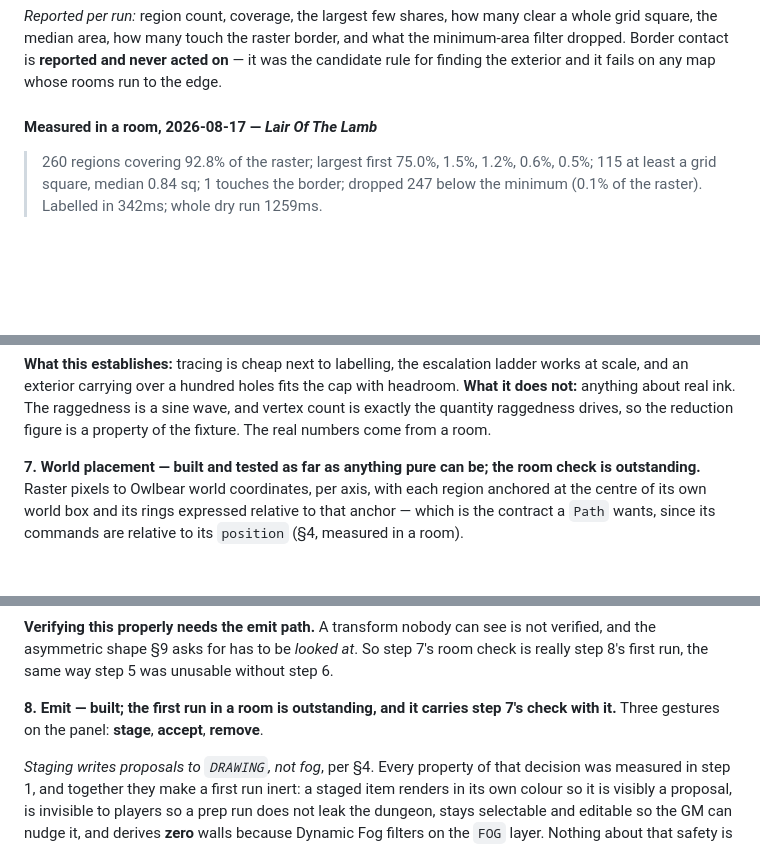
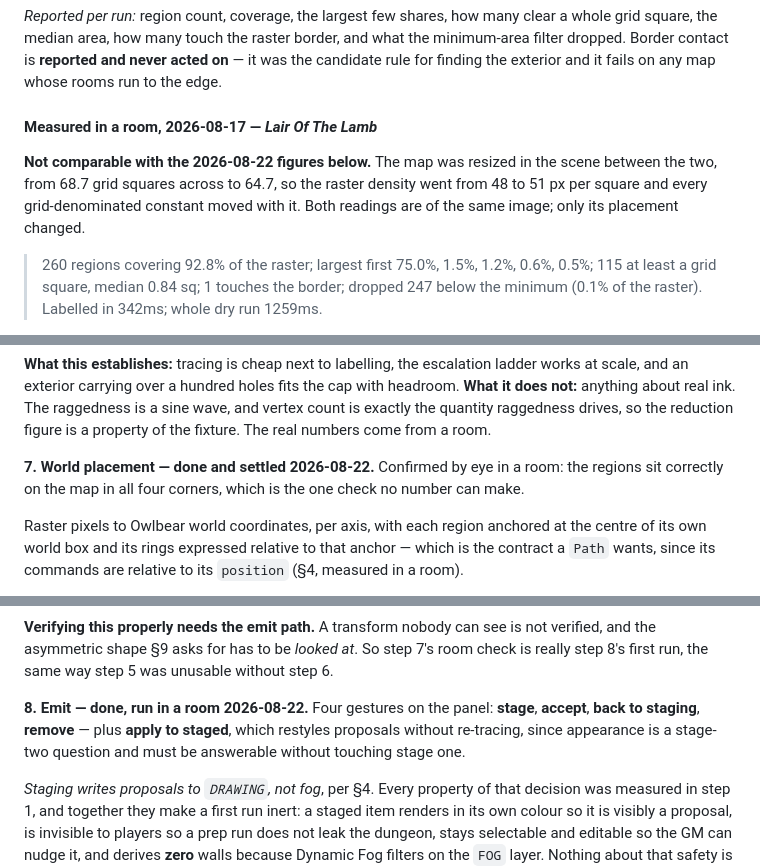
Before and after one commit to CaptainChocolatedessert/fog-nudger, a Markdown page: DESIGN.md, 3 parts joined by grey strips. GitHub-like rendering; blank space fills up the shorter version.

```diff
--- a/DESIGN.md
+++ b/DESIGN.md
@@ -924,6 +924,11 @@ exterior and it fails on any map whose rooms run to the edge.
 
 #### Measured in a room, 2026-08-17 — *Lair Of The Lamb*
 
+**Not comparable with the 2026-08-22 figures below.** The map was resized in the scene between the
+two, from 68.7 grid squares across to 64.7, so the raster density went from 48 to 51 px per square
+and every grid-denominated constant moved with it. Both readings are of the same image; only its
+placement changed.
+
 > 260 regions covering 92.8% of the raster; largest first 75.0%, 1.5%, 1.2%, 0.6%, 0.5%; 115 at
 > least a grid square, median 0.84 sq; 1 touches the border; dropped 247 below the minimum (0.1% of
 > the raster). Labelled in 342ms; whole dry run 1259ms.
@@ -1074,8 +1079,10 @@ anything about real ink. The raggedness is a sine wave, and vertex count is exac
 raggedness drives, so the reduction figure is a property of the fixture. The real numbers come from
 a room.
 
-**7. World placement — built and tested as far as anything pure can be; the room check is
-outstanding.** Raster pixels to Owlbear world coordinates, per axis, with each region anchored at
+**7. World placement — done and settled 2026-08-22.** Confirmed by eye in a room: the regions sit
+correctly on the map in all four corners, which is the one check no number can make.
+
+Raster pixels to Owlbear world coordinates, per axis, with each region anchored at
 the centre of its own world box and its rings expressed relative to that anchor — which is the
 contract a `Path` wants, since its commands are relative to its `position` (§4, measured in a room).
 
@@ -1115,8 +1122,10 @@ not need eyes on a map.
 asymmetric shape §9 asks for has to be *looked at*. So step 7's room check is really step 8's first
 run, the same way step 5 was unusable without step 6.
 
-**8. Emit — built; the first run in a room is outstanding, and it carries step 7's check with it.**
-Three gestures on the panel: **stage**, **accept**, **remove**.
+**8. Emit — done, run in a room 2026-08-22.** Four gestures on the panel: **stage**, **accept**,
+**back to staging**, **remove** — plus **apply to staged**, which restyles proposals without
+re-tracing, since appearance is a stage-two question and must be answerable without touching stage
+one.
 
 *Staging writes proposals to `DRAWING`, not fog*, per §4. Every property of that decision was
 measured in step 1, and together they make a first run inert: a staged item renders in its own
```
Also changed, not shown: other parts of DESIGN.md (+2 -2 lines), README.md (+8 -6 lines).
